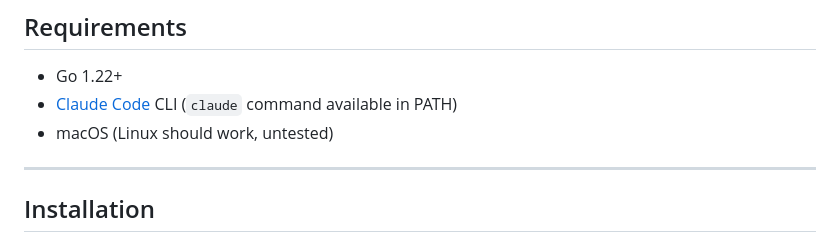
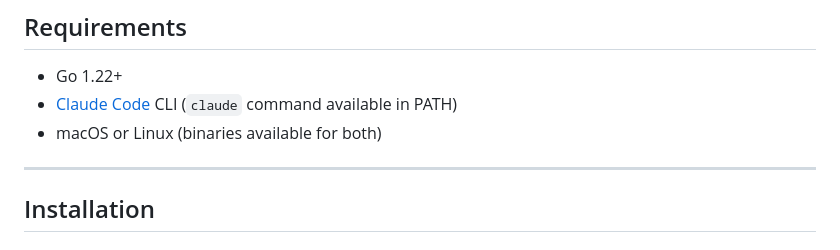
Before and after one commit to jmeiracorbal/mnemo, a Markdown page: README.md, the part around one of its changes. GitHub-like rendering.

```diff
--- a/README.md
+++ b/README.md
@@ -25,7 +25,7 @@ Persistent memory for Claude Code. mnemo stores decisions, bugs, conventions, an
 
 - Go 1.22+
 - [Claude Code](https://claude.ai/code) CLI (`claude` command available in PATH)
-- macOS (Linux should work, untested)
+- macOS or Linux (binaries available for both)
 
 ---
 
```
Also changed, not shown: other parts of README.md (+1 -1 lines).
